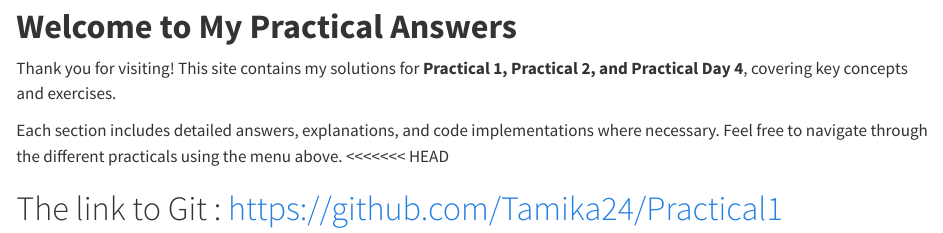
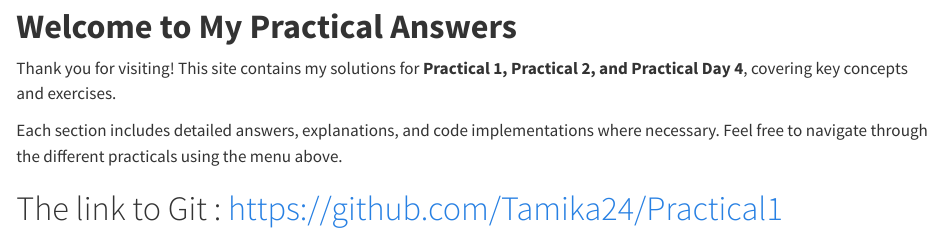
Before and after one commit to Tamika24/Practical1, a Quarto document (index.qmd): the page in a window 1100 px wide, from 80 px down. Rendered offline with R 4.5, knitr and Pandoc in place of Quarto, with nearby package versions.

Commit message:
remove unnecessary

```diff
--- a/index.qmd
+++ b/index.qmd
@@ -7,6 +7,6 @@ format: html
 
 Thank you for visiting! This site contains my solutions for **Practical 1, Practical 2, and Practical Day 4**, covering key concepts and exercises.
 
-Each section includes detailed answers, explanations, and code implementations where necessary. Feel free to navigate through the different practicals using the menu above. \<\<\<\<\<\<\< HEAD
+Each section includes detailed answers, explanations, and code implementations where necessary. Feel free to navigate through the different practicals using the menu above.
 
 # The link to Git : <https://github.com/Tamika24/Practical1>
```
Also changed, not shown: 7 other files.
